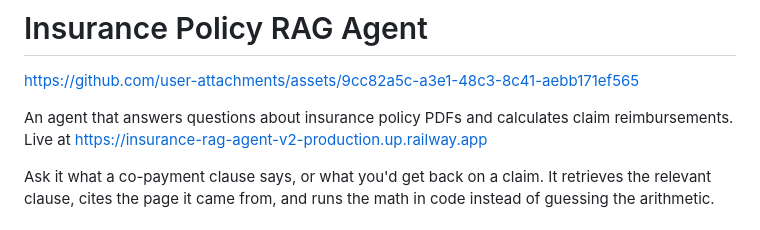
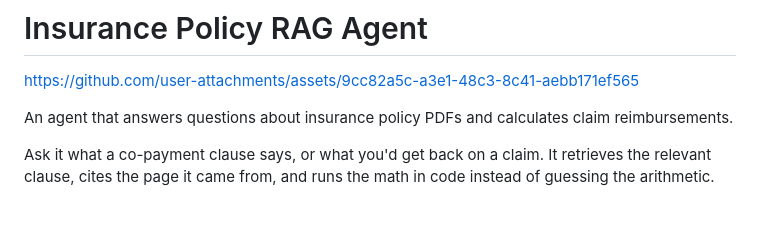
Before and after one commit to atharvakadam-7/insurance-rag-agent-v2, a Markdown page: README.md, the part around the change. Drawn GitHub-style.

```diff
--- a/README.md
+++ b/README.md
@@ -7,7 +7,7 @@ https://github.com/user-attachments/assets/9cc82a5c-a3e1-48c3-8c41-aebb171ef565
 
 
 
-An agent that answers questions about insurance policy PDFs and calculates claim reimbursements. Live at https://insurance-rag-agent-v2-production.up.railway.app
+An agent that answers questions about insurance policy PDFs and calculates claim reimbursements.
 
 Ask it what a co-payment clause says, or what you'd get back on a claim. It retrieves the relevant clause, cites the page it came from, and runs the math in code instead of guessing the arithmetic.
 
```
